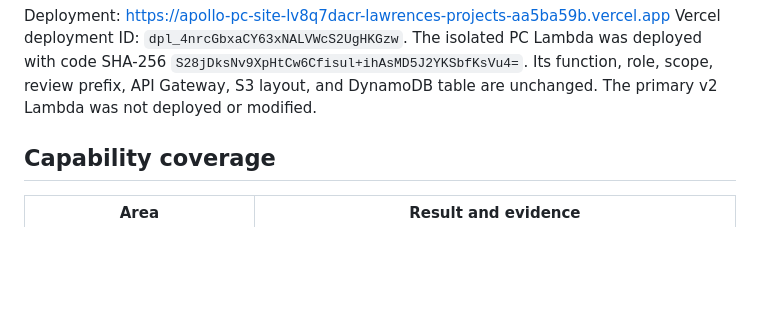
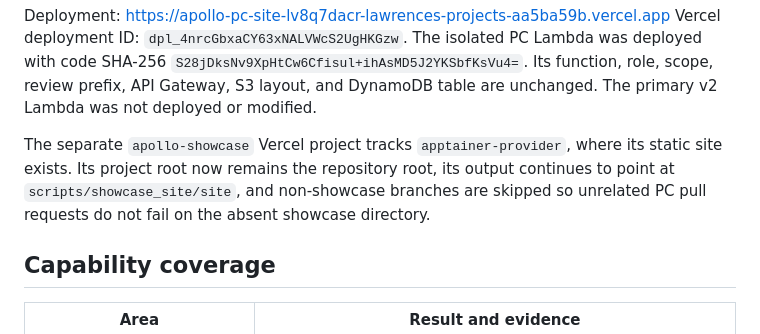
Before and after one commit to superintelligentagents/apollo-platform, a Markdown page: apollo-pc/VALIDATION.md, the part around the change. Drawn GitHub-style; blank space fills up the shorter version.

Commit message:
Record isolated showcase deployment settings

```diff
--- a/apollo-pc/VALIDATION.md
+++ b/apollo-pc/VALIDATION.md
@@ -16,6 +16,11 @@ The isolated PC Lambda was deployed with code SHA-256
 `S28jDksNv9XpHtCw6Cfisul+ihAsMD5J2YKSbfKsVu4=`. Its function, role, scope,
 review prefix, API Gateway, S3 layout, and DynamoDB table are unchanged. The primary
 v2 Lambda was not deployed or modified.
+
+The separate `apollo-showcase` Vercel project tracks `apptainer-provider`, where
+its static site exists. Its project root now remains the repository root, its output
+continues to point at `scripts/showcase_site/site`, and non-showcase branches are
+skipped so unrelated PC pull requests do not fail on the absent showcase directory.
 
 ## Capability coverage
 
```
